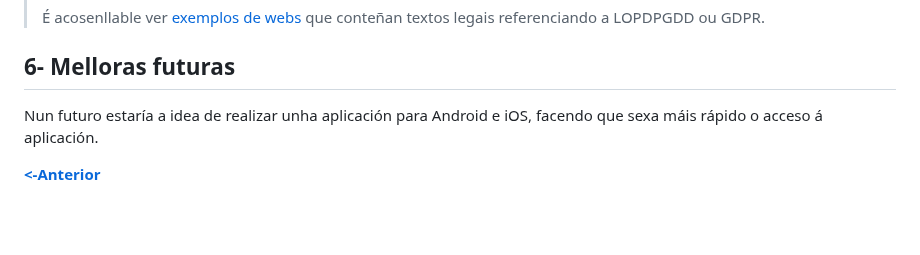
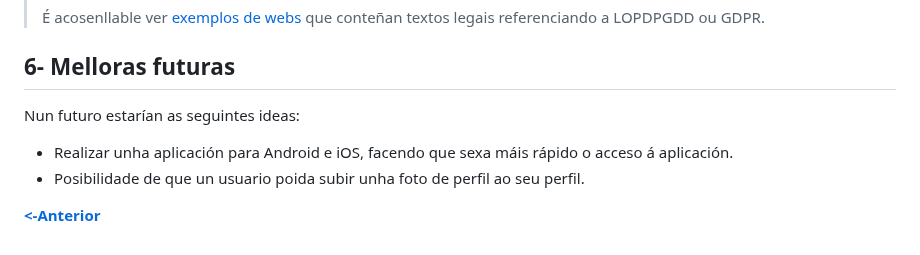
Before and after one commit to ManuelCaneda/Proxecto-DAW-24-25-Manuel-Caneda-Bernardez, a Markdown page: doc/templates/2_Analise.md, the part around the change. Drawn GitHub-style; blank space fills up the shorter version.

Commit message:
Más mejoras futuras

```diff
--- a/doc/templates/2_Analise.md
+++ b/doc/templates/2_Analise.md
@@ -56,6 +56,8 @@ Para o uso da páxina web, soamente fará falta un dispositivo de calquera tipo
 
 ## 6- Melloras futuras
 
-Nun futuro estaría a idea de realizar unha aplicación para Android e iOS, facendo que sexa máis rápido o acceso á aplicación.
+Nun futuro estarían as seguintes ideas:
+- Realizar unha aplicación para Android e iOS, facendo que sexa máis rápido o acceso á aplicación.
+- Posibilidade de que un usuario poida subir unha foto de perfil ao seu perfil.
 
 [**<-Anterior**](../../README.md)
```
